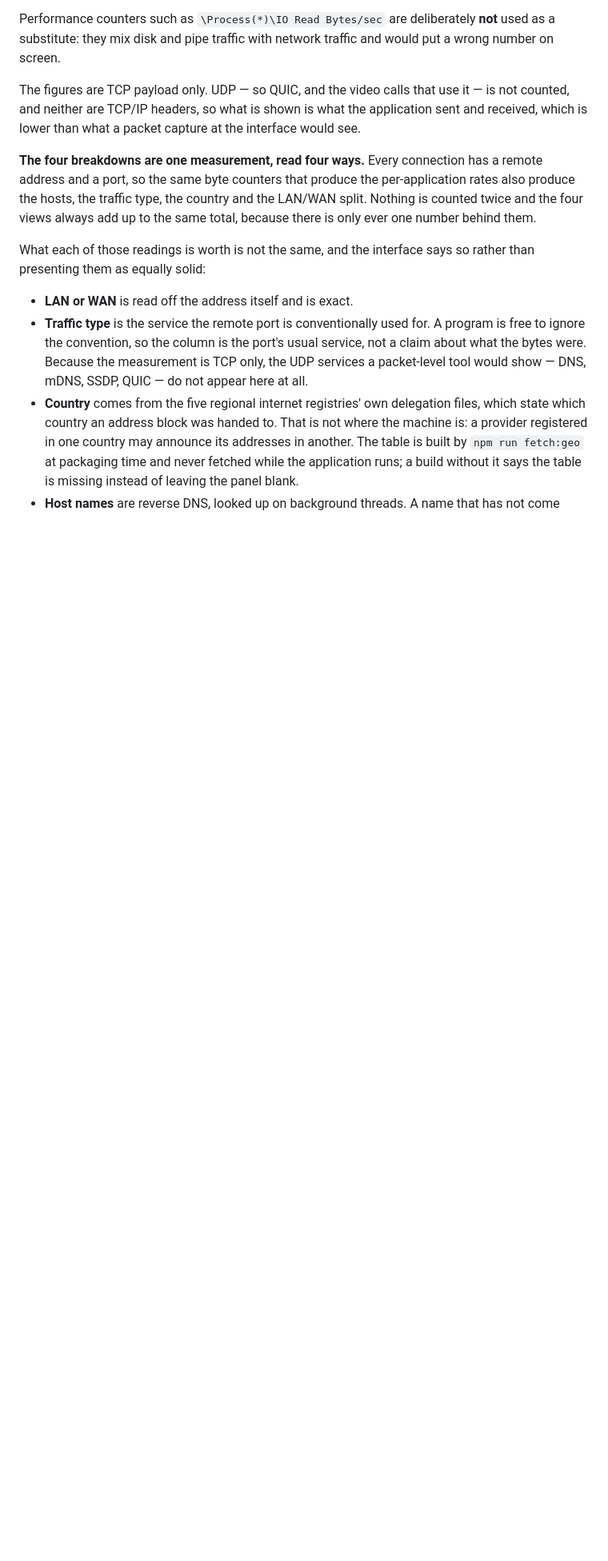
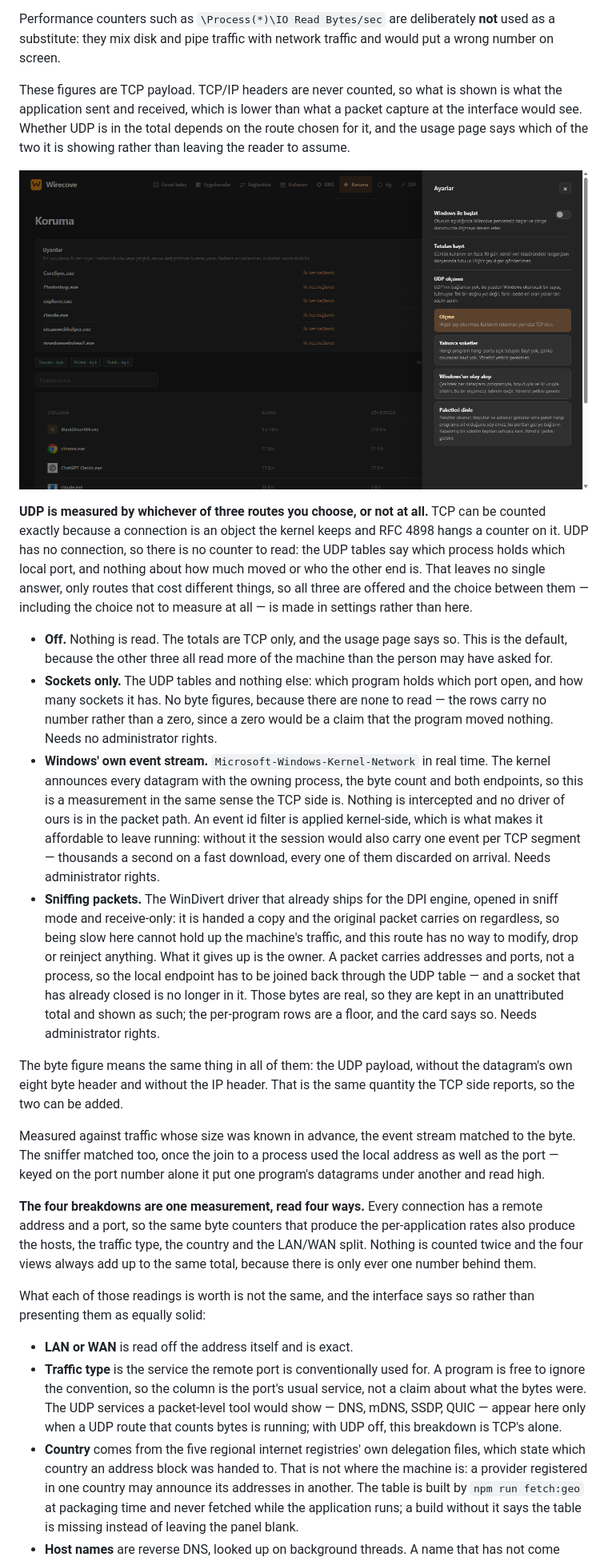
Before and after one commit to chnozmn-pixel/Wirecove, a Markdown page: windows/README.md, the part around one of its changes. Shown at 80% size. Drawn GitHub-style; pictures changed too: windows/preview-udp.png (added); blank space fills up the shorter version.

```diff
--- a/windows/README.md
+++ b/windows/README.md
@@ -56,10 +58,58 @@ Performance counters such as `\Process(*)\IO Read Bytes/sec` are deliberately
 **not** used as a substitute: they mix disk and pipe traffic with network
 traffic and would put a wrong number on screen.
 
-The figures are TCP payload only. UDP — so QUIC, and the video calls that use
-it — is not counted, and neither are TCP/IP headers, so what is shown is what
-the application sent and received, which is lower than what a packet capture at
-the interface would see.
+These figures are TCP payload. TCP/IP headers are never counted, so what is
+shown is what the application sent and received, which is lower than what a
+packet capture at the interface would see. Whether UDP is in the total depends
+on the route chosen for it, and the usage page says which of the two it is
+showing rather than leaving the reader to assume.
+
+![Choosing how UDP is measured](preview-udp.png)
+
+**UDP is measured by whichever of three routes you choose, or not at all.**
+TCP can be counted exactly because a connection is an object the kernel keeps
+and RFC 4898 hangs a counter on it. UDP has no connection, so there is no
+counter to read: the UDP tables say which process holds which local port, and
+nothing about how much moved or who the other end is. That leaves no single
+answer, only routes that cost different things, so all three are offered and
+the choice between them — including the choice not to measure at all — is made
+in settings rather than here.
+
+- **Off.** Nothing is read. The totals are TCP only, and the usage page says
+  so. This is the default, because the other three all read more of the
+  machine than the person may have asked for.
+- **Sockets only.** The UDP tables and nothing else: which program holds which
+  port open, and how many sockets it has. No byte figures, because there are
+  none to read — the rows carry no number rather than a zero, since a zero
+  would be a claim that the program moved nothing. Needs no administrator
+  rights.
+- **Windows' own event stream.** `Microsoft-Windows-Kernel-Network` in real
+  time. The kernel announces every datagram with the owning process, the byte
+  count and both endpoints, so this is a measurement in the same sense the TCP
+  side is. Nothing is intercepted and no driver of ours is in the packet path.
+  An event id filter is applied kernel-side, which is what makes it affordable
+  to leave running: without it the session would also carry one event per TCP
+  segment — thousands a second on a fast download, every one of them discarded
+  on arrival. Needs administrator rights.
+- **Sniffing packets.** The WinDivert driver that already ships for the DPI
+  engine, opened in sniff mode and receive-only: it is handed a copy and the
+  original packet carries on regardless, so being slow here cannot hold up the
+  machine's traffic, and this route has no way to modify, drop or reinject
+  anything. What it gives up is the owner. A packet carries addresses and
+  ports, not a process, so the local endpoint has to be joined back through
+  the UDP table — and a socket that has already closed is no longer in it.
+  Those bytes are real, so they are kept in an unattributed total and shown as
+  such; the per-program rows are a floor, and the card says so. Needs
+  administrator rights.
+
+The byte figure means the same thing in all of them: the UDP payload, without
+the datagram's own eight byte header and without the IP header. That is the
+same quantity the TCP side reports, so the two can be added.
+
+Measured against traffic whose size was known in advance, the event stream
+matched to the byte. The sniffer matched too, once the join to a process used
+the local address as well as the port — keyed on the port number alone it put
+one program's datagrams under another and read high.
 
 **The four breakdowns are one measurement, read four ways.** Every connection
 has a remote address and a port, so the same byte counters that produce the
@@ -73,9 +123,10 @@ so rather than presenting them as equally solid:
 - **LAN or WAN** is read off the address itself and is exact.
 - **Traffic type** is the service the remote port is conventionally used for.
   A program is free to ignore the convention, so the column is the port's usual
-  service, not a claim about what the bytes were. Because the measurement is
-  TCP only, the UDP services a packet-level tool would show — DNS, mDNS, SSDP,
-  QUIC — do not appear here at all.
+  service, not a claim about what the bytes were. The UDP services a
+  packet-level tool would show — DNS, mDNS, SSDP, QUIC — appear here only when
+  a UDP route that counts bytes is running; with UDP off, this breakdown is
+  TCP's alone.
 - **Country** comes from the five regional internet registries' own delegation
   files, which state which country an address block was handed to. That is not
   where the machine is: a provider registered in one country may announce its
```
Also changed, not shown: other parts of windows/README.md (+17 -15 lines), README.md (+12 -5 lines), windows/preview-udp-bytes.png (added).
